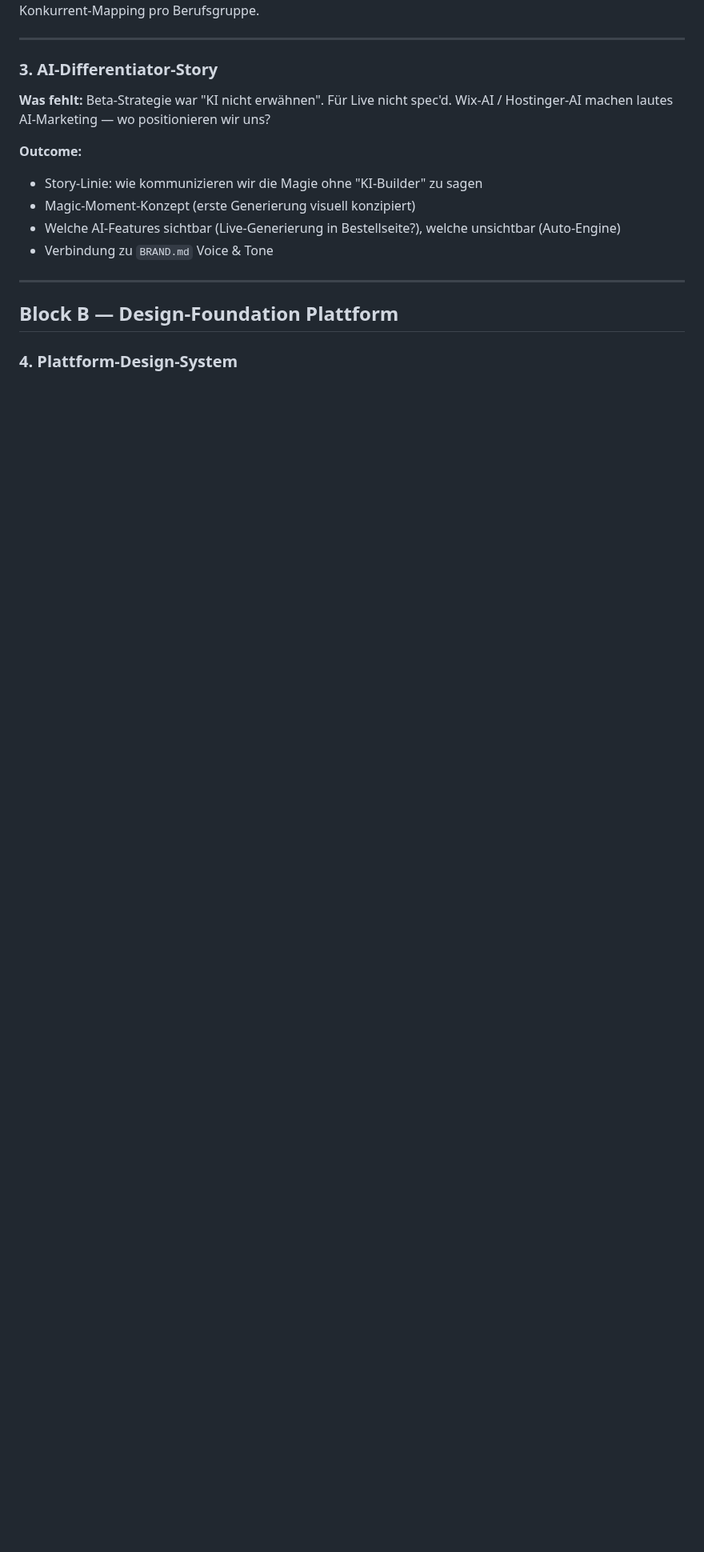
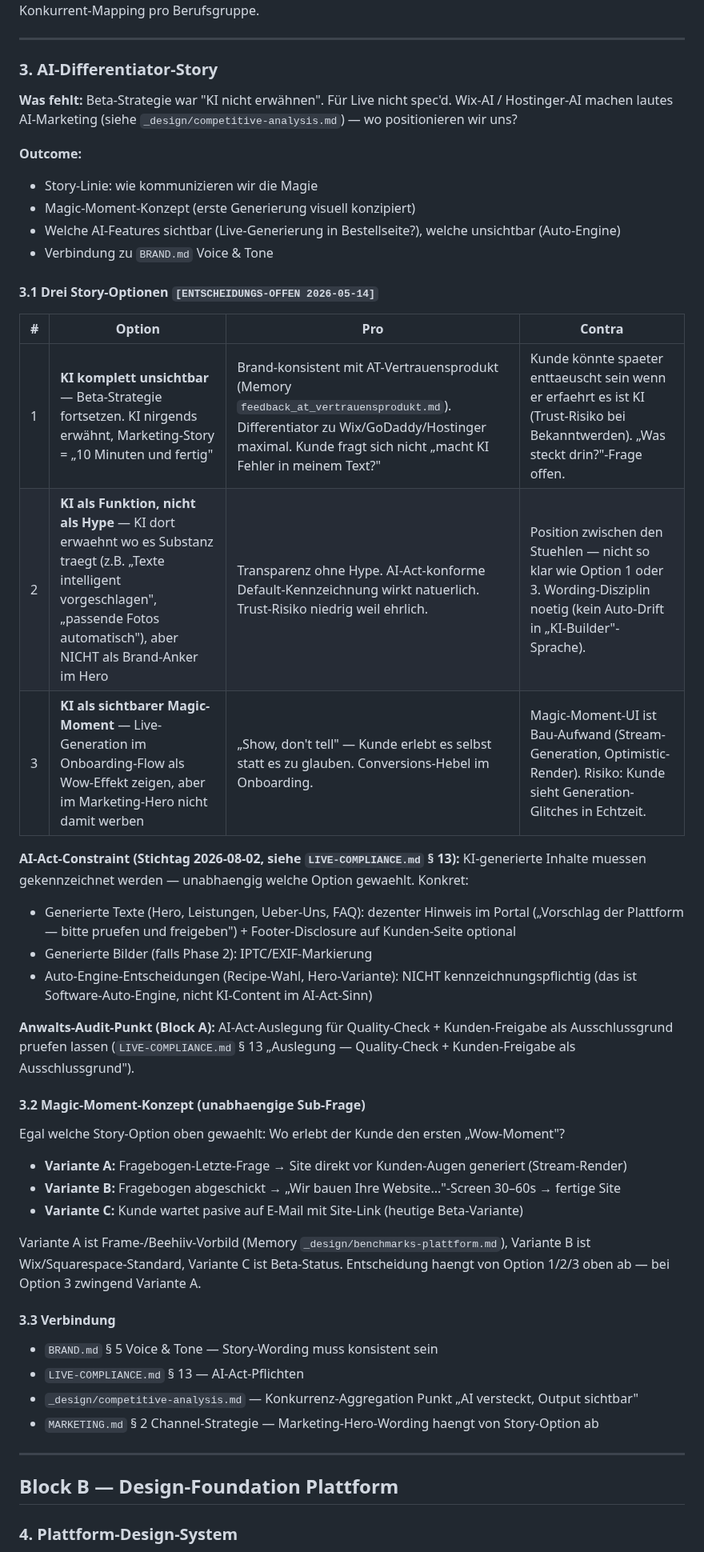
Before and after one commit to alexanderwagnerits/SiteReadyPrototype, a Markdown page: docs/DESIGN-VISION.md, the part around one of its changes. Shown at 80% size. GitHub-like rendering; blank space fills up the shorter version.

Commit message:
Doku: DESIGN-VISION Block A.3 AI-Story-Optionen spec'd
3 Story-Optionen (KI unsichtbar / KI als Funktion / KI als Magic-Moment)
mit Pro/Contra, AI-Act-Constraint (Kennzeichnungspflicht 02.08.2026) und
Magic-Moment-Sub-Frage (Live-Stream/Lade-Screen/Beta-Variante). Block A
damit komplett bearbeitet — User-Entscheidung der Story-Linie offen.

Co-Authored-By: Claude Opus 4.7 (1M context) <noreply@anthropic.com>

```diff
--- a/docs/DESIGN-VISION.md
+++ b/docs/DESIGN-VISION.md
@@ -81,13 +81,45 @@ Memory `project_design_references_live.md` nennt nur cpg.at + Komi (für Custome
 
 ### 3. AI-Differentiator-Story
 
-**Was fehlt:** Beta-Strategie war "KI nicht erwähnen". Für Live nicht spec'd. Wix-AI / Hostinger-AI machen lautes AI-Marketing — wo positionieren wir uns?
+**Was fehlt:** Beta-Strategie war "KI nicht erwähnen". Für Live nicht spec'd. Wix-AI / Hostinger-AI machen lautes AI-Marketing (siehe `_design/competitive-analysis.md`) — wo positionieren wir uns?
 
 **Outcome:**
-- Story-Linie: wie kommunizieren wir die Magie ohne "KI-Builder" zu sagen
+- Story-Linie: wie kommunizieren wir die Magie
 - Magic-Moment-Konzept (erste Generierung visuell konzipiert)
 - Welche AI-Features sichtbar (Live-Generierung in Bestellseite?), welche unsichtbar (Auto-Engine)
 - Verbindung zu `BRAND.md` Voice & Tone
+
+#### 3.1 Drei Story-Optionen `[ENTSCHEIDUNGS-OFFEN 2026-05-14]`
+
+| # | Option | Pro | Contra |
+|---|---|---|---|
+| 1 | **KI komplett unsichtbar** — Beta-Strategie fortsetzen. KI nirgends erwähnt, Marketing-Story = „10 Minuten und fertig" | Brand-konsistent mit AT-Vertrauensprodukt (Memory `feedback_at_vertrauensprodukt.md`). Differentiator zu Wix/GoDaddy/Hostinger maximal. Kunde fragt sich nicht „macht KI Fehler in meinem Text?" | Kunde könnte spaeter enttaeuscht sein wenn er erfaehrt es ist KI (Trust-Risiko bei Bekanntwerden). „Was steckt drin?"-Frage offen. |
+| 2 | **KI als Funktion, nicht als Hype** — KI dort erwaehnt wo es Substanz traegt (z.B. „Texte intelligent vorgeschlagen", „passende Fotos automatisch"), aber NICHT als Brand-Anker im Hero | Transparenz ohne Hype. AI-Act-konforme Default-Kennzeichnung wirkt natuerlich. Trust-Risiko niedrig weil ehrlich. | Position zwischen den Stuehlen — nicht so klar wie Option 1 oder 3. Wording-Disziplin noetig (kein Auto-Drift in „KI-Builder"-Sprache). |
+| 3 | **KI als sichtbarer Magic-Moment** — Live-Generation im Onboarding-Flow als Wow-Effekt zeigen, aber im Marketing-Hero nicht damit werben | „Show, don't tell" — Kunde erlebt es selbst statt es zu glauben. Conversions-Hebel im Onboarding. | Magic-Moment-UI ist Bau-Aufwand (Stream-Generation, Optimistic-Render). Risiko: Kunde sieht Generation-Glitches in Echtzeit. |
+
+**AI-Act-Constraint (Stichtag 2026-08-02, siehe `LIVE-COMPLIANCE.md` § 13):**
+KI-generierte Inhalte muessen gekennzeichnet werden — unabhaengig welche Option gewaehlt. Konkret:
+- Generierte Texte (Hero, Leistungen, Ueber-Uns, FAQ): dezenter Hinweis im Portal („Vorschlag der Plattform — bitte pruefen und freigeben") + Footer-Disclosure auf Kunden-Seite optional
+- Generierte Bilder (falls Phase 2): IPTC/EXIF-Markierung
+- Auto-Engine-Entscheidungen (Recipe-Wahl, Hero-Variante): NICHT kennzeichnungspflichtig (das ist Software-Auto-Engine, nicht KI-Content im AI-Act-Sinn)
+
+**Anwalts-Audit-Punkt (Block A):** AI-Act-Auslegung für Quality-Check + Kunden-Freigabe als Ausschlussgrund pruefen lassen (`LIVE-COMPLIANCE.md` § 13 „Auslegung — Quality-Check + Kunden-Freigabe als Ausschlussgrund").
+
+#### 3.2 Magic-Moment-Konzept (unabhaengige Sub-Frage)
+
+Egal welche Story-Option oben gewaehlt: Wo erlebt der Kunde den ersten „Wow-Moment"?
+- **Variante A:** Fragebogen-Letzte-Frage → Site direkt vor Kunden-Augen generiert (Stream-Render)
+- **Variante B:** Fragebogen abgeschickt → „Wir bauen Ihre Website..."-Screen 30–60s → fertige Site
+- **Variante C:** Kunde wartet pasive auf E-Mail mit Site-Link (heutige Beta-Variante)
+
+Variante A ist Frame-/Beehiiv-Vorbild (Memory `_design/benchmarks-plattform.md`), Variante B ist Wix/Squarespace-Standard, Variante C ist Beta-Status. Entscheidung haengt von Option 1/2/3 oben ab — bei Option 3 zwingend Variante A.
+
+#### 3.3 Verbindung
+
+- `BRAND.md` § 5 Voice & Tone — Story-Wording muss konsistent sein
+- `LIVE-COMPLIANCE.md` § 13 — AI-Act-Pflichten
+- `_design/competitive-analysis.md` — Konkurrenz-Aggregation Punkt „AI versteckt, Output sichtbar"
+- `MARKETING.md` § 2 Channel-Strategie — Marketing-Hero-Wording haengt von Story-Option ab
 
 ---
 
```
Also changed, not shown: other parts of docs/DESIGN-VISION.md (+1 -1 lines).
